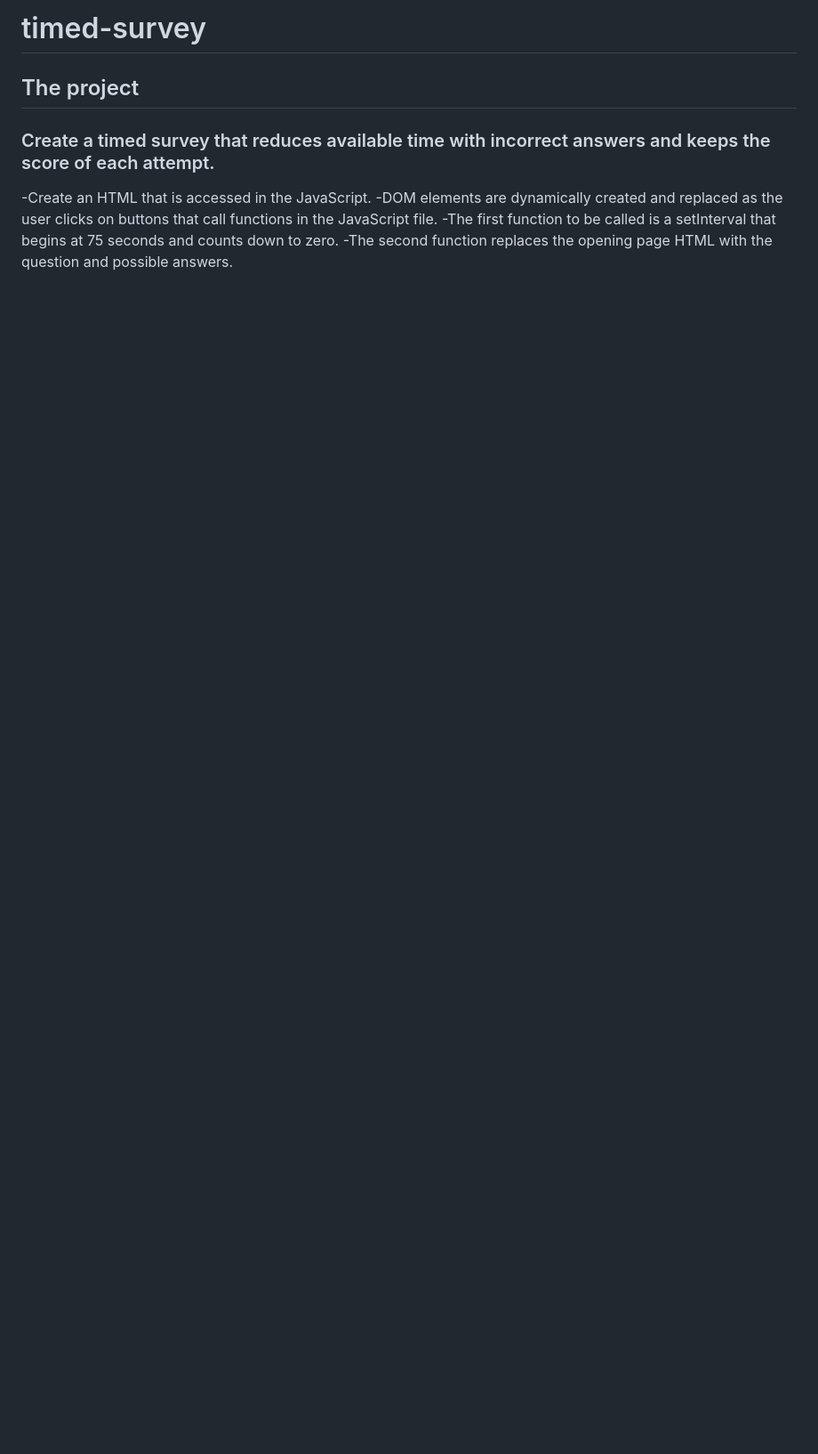
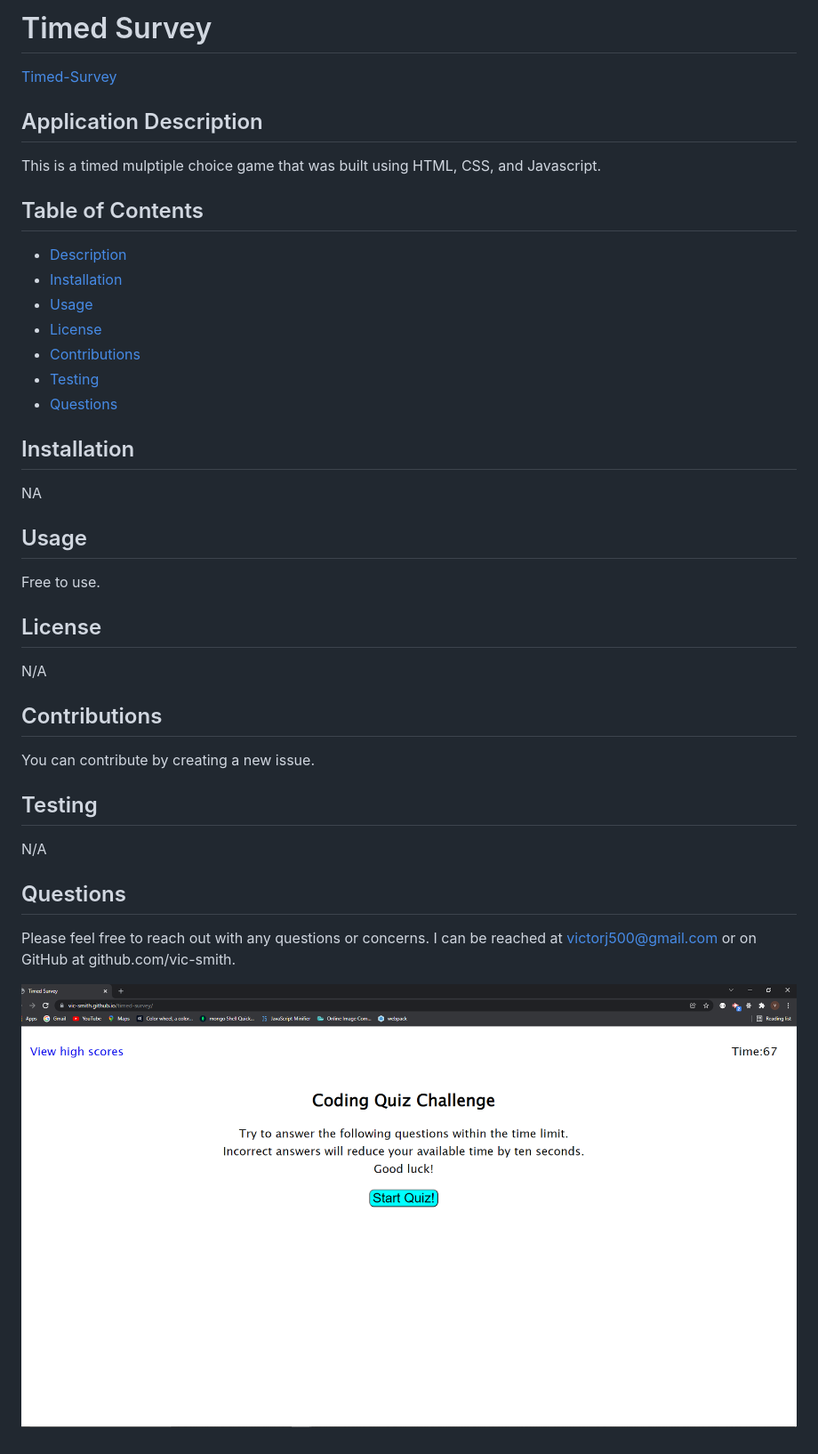
Before and after one commit to vic-smith/timed-survey, a Markdown page: README.md, the part around the change. Shown: that part at 89% size. GitHub-like rendering; pictures changed too: timed-survey.png (added); blank space fills up the shorter version.

Commit message:
updated readme,timer

```diff
--- a/README.md
+++ b/README.md
@@ -1,7 +1,37 @@
-# timed-survey
-## The project
-### Create a timed survey that reduces available time with incorrect answers and keeps the score of each attempt.
--Create an HTML that is accessed in the JavaScript.
--DOM elements are dynamically created and replaced as the user clicks on buttons that call functions in the JavaScript file.
--The first function to be called is a setInterval that begins at 75 seconds and counts down to zero.
--The second function replaces the opening page HTML with the question and possible answers.
+# Timed Survey
+
+[Timed-Survey]( https://vic-smith.github.io/timed-survey/)
+
+## Application Description
+This is a timed mulptiple choice game that was built using HTML, CSS, and Javascript.
+
+
+## Table of Contents
+* [Description](#application-description)
+* [Installation](#installation)
+* [Usage](#usage)
+* [License](#license)
+* [Contributions](#contributions)
+* [Testing](#testing)
+* [Questions](#questions)
+
+## Installation
+NA
+
+## Usage
+Free to use.
+
+## License
+N/A
+
+## Contributions
+You can contribute by creating a new issue.
+
+## Testing
+N/A
+
+## Questions
+Please feel free to reach out with any questions or concerns. I can be reached at victorj500@gmail.com or on GitHub at github.com/vic-smith.
+
+
+![screenshot](./timed-survey.png)
```
Also changed, not shown: 1 other file.
